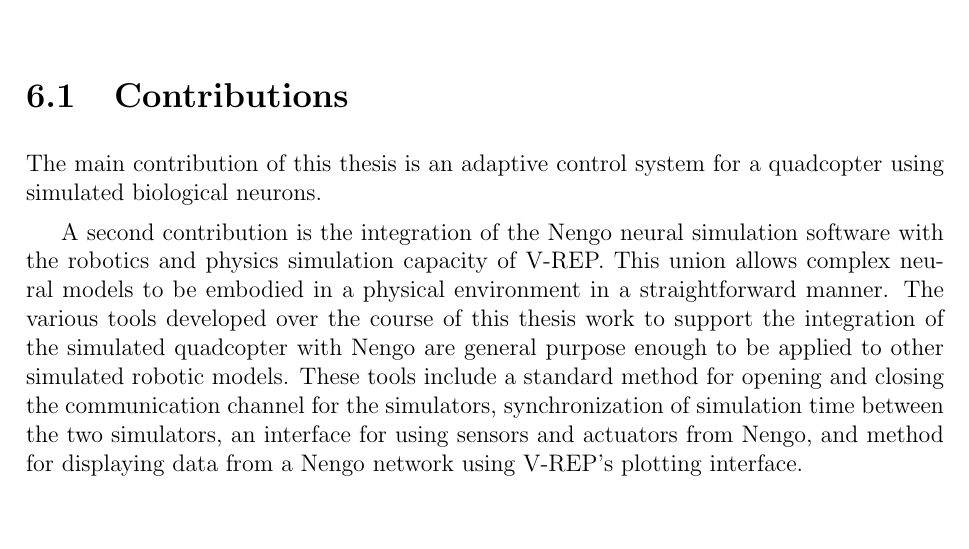
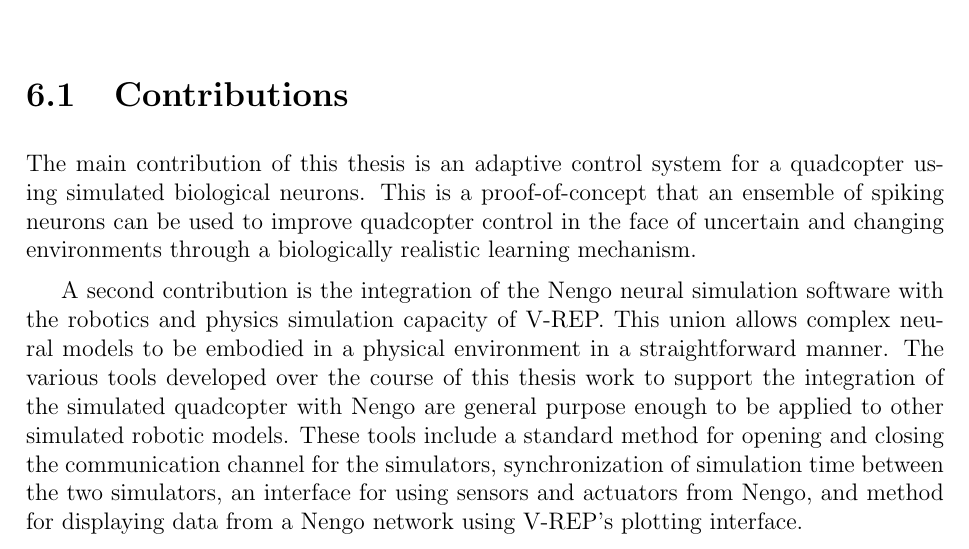
Before and after one commit to bjkomer/masters-thesis, a LaTeX thesis (thesis.tex): part of page 49 of 56, cut so that both start at the same text. Compiled offline with pdfLaTeX.

Commit message:
expanding on contributions

```diff
--- a/thesis.tex
+++ b/thesis.tex
@@ -1488,6 +1488,7 @@ While the neural adaptive controller did not perform strictly the best in all ta
 %mention integrating Nengo with V-REP to allow more interesting biological models
 
 The main contribution of this thesis is an adaptive control system for a quadcopter using simulated biological neurons.
+This is a proof-of-concept that an ensemble of spiking neurons can be used to improve quadcopter control in the face of uncertain and changing environments through a biologically realistic learning mechanism.
 
 A second contribution is the integration of the Nengo neural simulation software with the robotics and physics simulation capacity of V-REP.
 This union allows complex neural models to be embodied in a physical environment in a straightforward manner.
```
